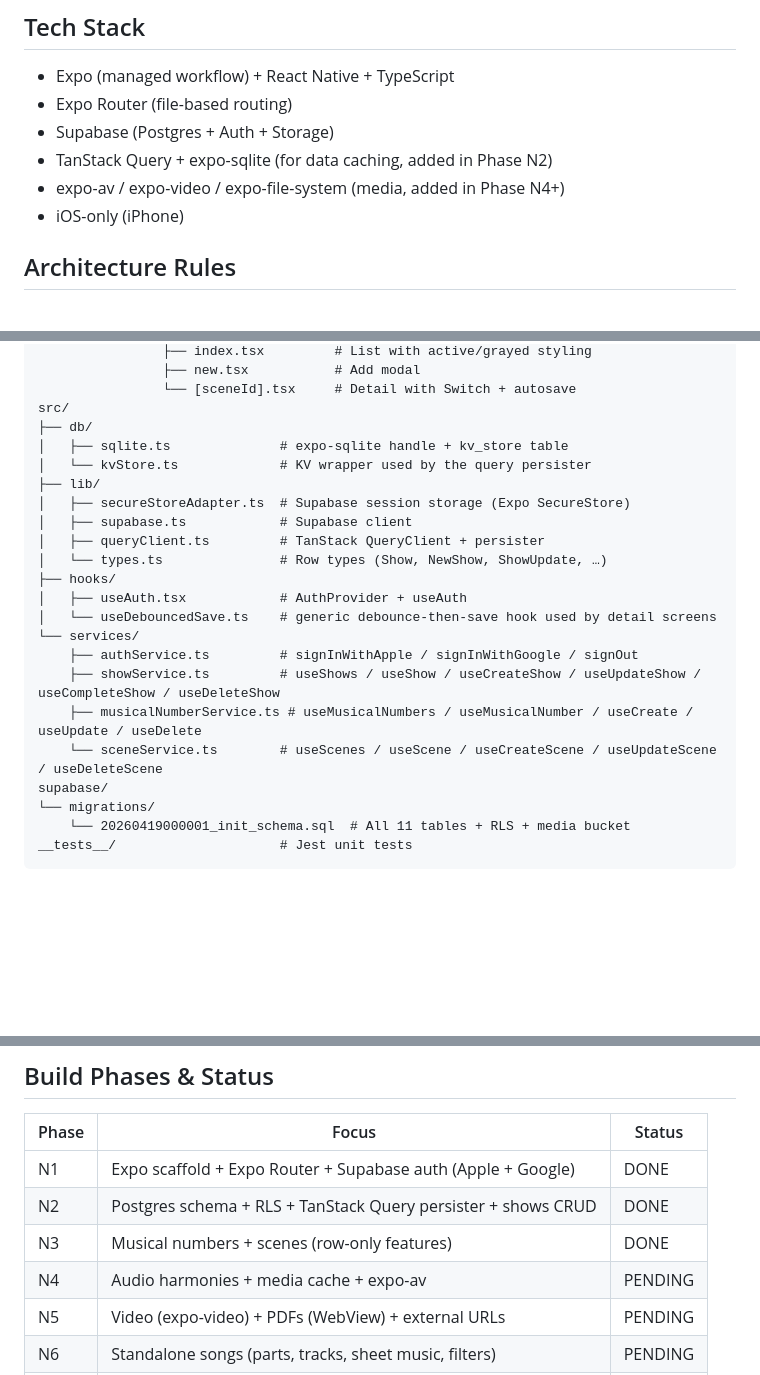
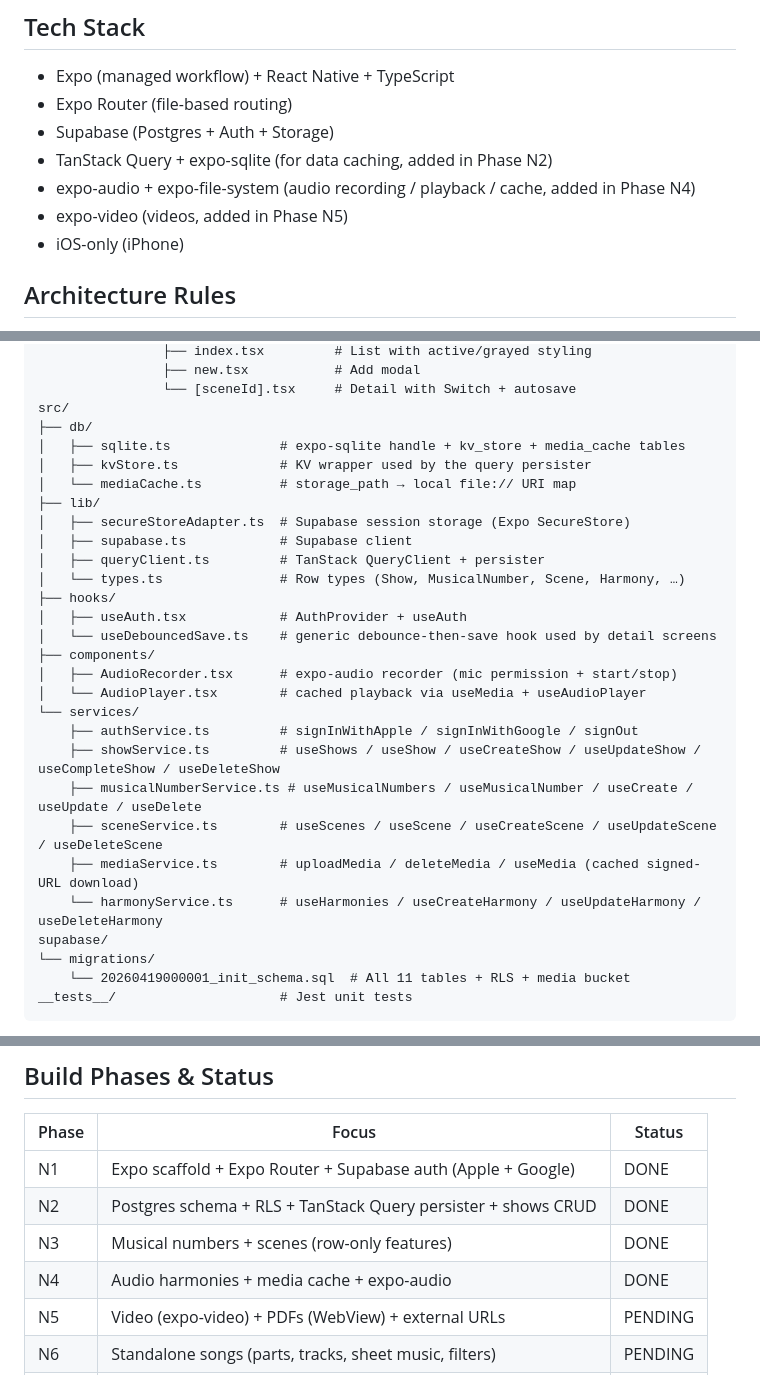
Before and after one commit to revant321/greenroom, a Markdown page: CLAUDE.md, 3 parts joined by grey strips. Drawn GitHub-style; blank space fills up the shorter version.

Commit message:
docs: update CLAUDE.md for Phase N4 completion
- Mark N4 DONE; update Tech Stack to reflect expo-audio (replacing
  the deprecated expo-av) + expo-file-system.
- Add src/db/mediaCache.ts, src/components/{AudioRecorder, AudioPlayer},
  src/services/{mediaService, harmonyService}, and Harmony in the row
  types description.
- Rewrite Current Session State for N4: what shipped, the user
  manual steps remaining (Supabase migration + on-device acceptance),
  and the next phase.

Co-Authored-By: Claude Opus 4.7 (1M context) <noreply@anthropic.com>

```diff
--- a/CLAUDE.md
+++ b/CLAUDE.md
@@ -37,7 +37,8 @@ The primary collaborator writing and testing code on this codebase is a **high s
 - Expo Router (file-based routing)
 - Supabase (Postgres + Auth + Storage)
 - TanStack Query + expo-sqlite (for data caching, added in Phase N2)
-- expo-av / expo-video / expo-file-system (media, added in Phase N4+)
+- expo-audio + expo-file-system (audio recording / playback / cache, added in Phase N4)
+- expo-video (videos, added in Phase N5)
 - iOS-only (iPhone)
 
 ## Architecture Rules
@@ -94,21 +95,27 @@ app/
                 └── [sceneId].tsx     # Detail with Switch + autosave
 src/
 ├── db/
-│   ├── sqlite.ts              # expo-sqlite handle + kv_store table
-│   └── kvStore.ts             # KV wrapper used by the query persister
+│   ├── sqlite.ts              # expo-sqlite handle + kv_store + media_cache tables
+│   ├── kvStore.ts             # KV wrapper used by the query persister
+│   └── mediaCache.ts          # storage_path → local file:// URI map
 ├── lib/
 │   ├── secureStoreAdapter.ts  # Supabase session storage (Expo SecureStore)
 │   ├── supabase.ts            # Supabase client
 │   ├── queryClient.ts         # TanStack QueryClient + persister
-│   └── types.ts               # Row types (Show, NewShow, ShowUpdate, …)
+│   └── types.ts               # Row types (Show, MusicalNumber, Scene, Harmony, …)
 ├── hooks/
 │   ├── useAuth.tsx            # AuthProvider + useAuth
 │   └── useDebouncedSave.ts    # generic debounce-then-save hook used by detail screens
+├── components/
+│   ├── AudioRecorder.tsx      # expo-audio recorder (mic permission + start/stop)
+│   └── AudioPlayer.tsx        # cached playback via useMedia + useAudioPlayer
 └── services/
     ├── authService.ts         # signInWithApple / signInWithGoogle / signOut
     ├── showService.ts         # useShows / useShow / useCreateShow / useUpdateShow / useCompleteShow / useDeleteShow
     ├── musicalNumberService.ts # useMusicalNumbers / useMusicalNumber / useCreate / useUpdate / useDelete
-    └── sceneService.ts        # useScenes / useScene / useCreateScene / useUpdateScene / useDeleteScene
+    ├── sceneService.ts        # useScenes / useScene / useCreateScene / useUpdateScene / useDeleteScene
+    ├── mediaService.ts        # uploadMedia / deleteMedia / useMedia (cached signed-URL download)
+    └── harmonyService.ts      # useHarmonies / useCreateHarmony / useUpdateHarmony / useDeleteHarmony
 supabase/
 └── migrations/
     └── 20260419000001_init_schema.sql  # All 11 tables + RLS + media bucket
@@ -124,7 +131,7 @@ Note that later phases will add more under `src/` (services, components, etc.) p
 | N1    | Expo scaffold + Expo Router + Supabase auth (Apple + Google) | DONE        |
 | N2    | Postgres schema + RLS + TanStack Query persister + shows CRUD | DONE        |
 | N3    | Musical numbers + scenes (row-only features)              | DONE        |
-| N4    | Audio harmonies + media cache + expo-av                   | PENDING     |
+| N4    | Audio harmonies + media cache + expo-audio                | DONE        |
 | N5    | Video (expo-video) + PDFs (WebView) + external URLs        | PENDING     |
 | N6    | Standalone songs (parts, tracks, sheet music, filters)    | PENDING     |
 | N7    | Completed shows archive + cascading storage cleanup       | PENDING     |
```
Also changed, not shown: other parts of CLAUDE.md (+4 -4 lines).
